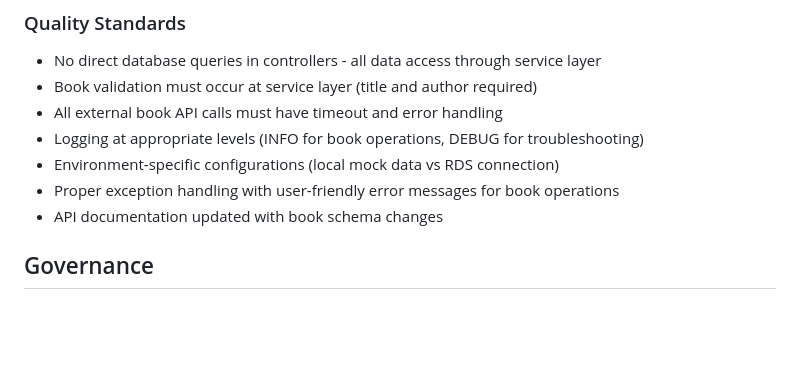
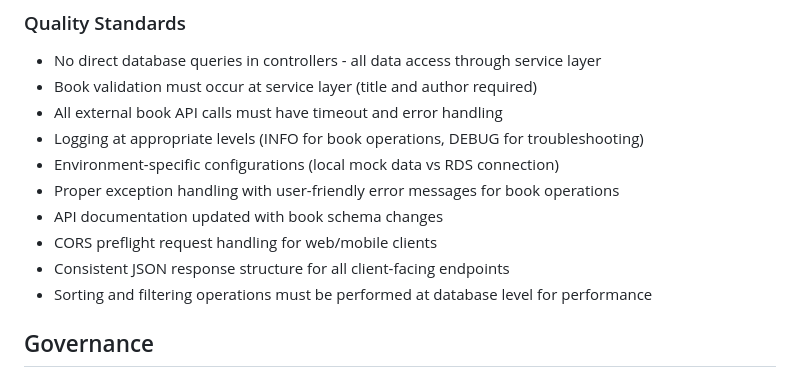
Before and after one commit to fionadark/the-home-archive, a Markdown page: .specify/memory/constitution.md, the part around one of its changes. Rendered like a GitHub page; blank space fills up the shorter version.

```diff
--- a/.specify/memory/constitution.md
+++ b/.specify/memory/constitution.md
@@ -76,6 +86,9 @@ Book objects must contain minimum required fields: title (String, required) and
 - Environment-specific configurations (local mock data vs RDS connection)
 - Proper exception handling with user-friendly error messages for book operations
 - API documentation updated with book schema changes
+- CORS preflight request handling for web/mobile clients
+- Consistent JSON response structure for all client-facing endpoints
+- Sorting and filtering operations must be performed at database level for performance
 
 ## Governance
 
```
Also changed, not shown: other parts of .specify/memory/constitution.md (+16 -6 lines).
